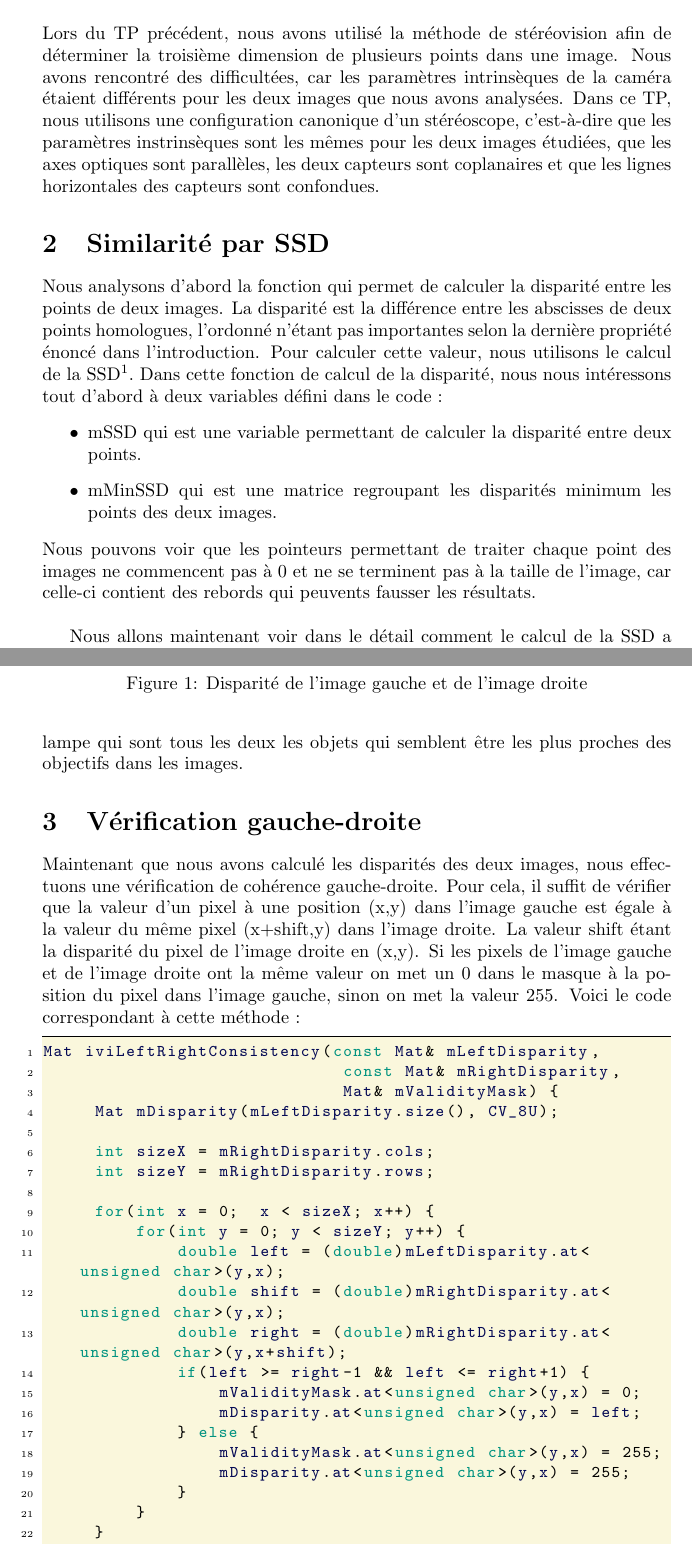
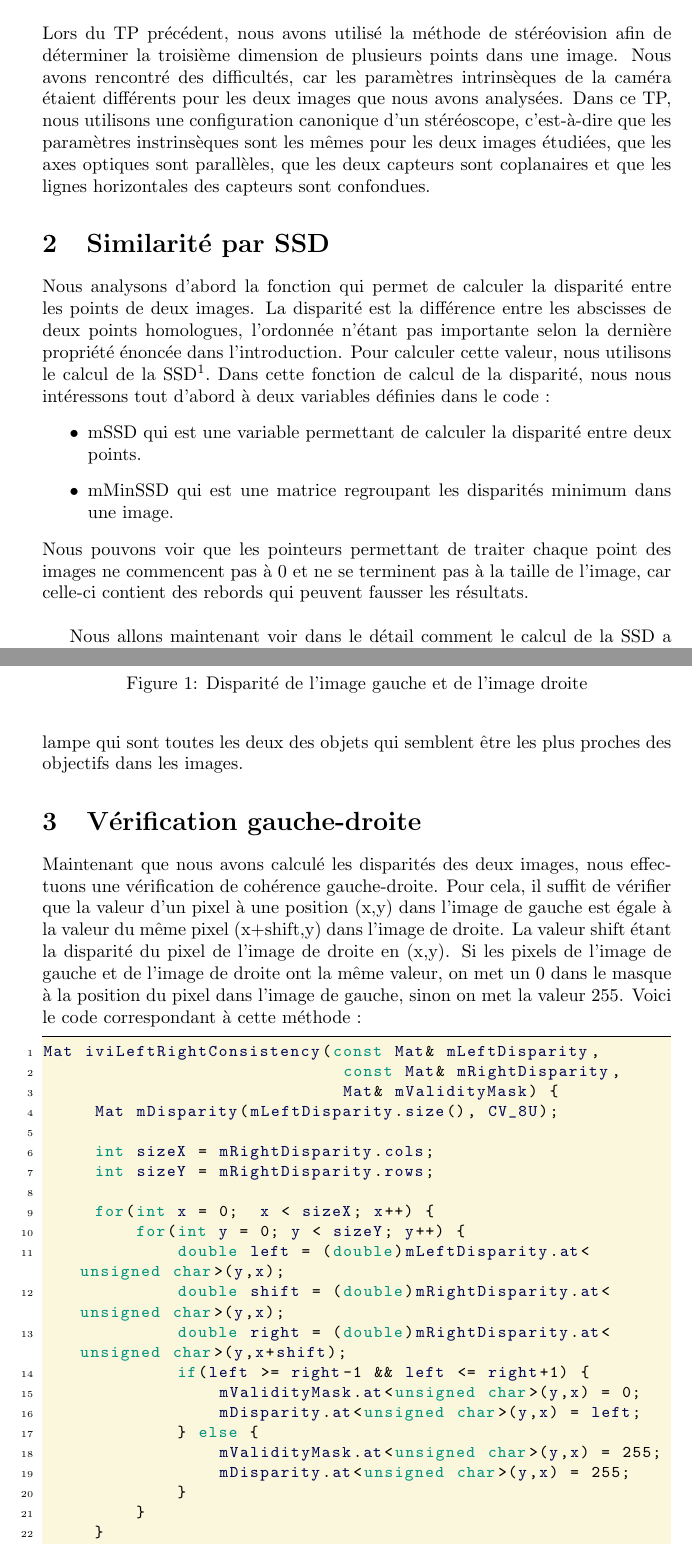
Before and after one commit to agoryu/VisA, a LaTeX document (tp3/rapport/rapportTp3.tex): two parts of pages 1 and 3 of 5, joined at a grey line, cut so that both start at the same text. Compiled offline with pdfLaTeX.

Commit message:
orthographe tp3

```diff
--- a/tp3/rapport/rapportTp3.tex
+++ b/tp3/rapport/rapportTp3.tex
@@ -58,27 +58,27 @@
 \section{Introduction}
 Lors du TP précédent, nous avons utilisé la méthode de stéréovision afin de
 déterminer la troisième dimension de plusieurs points dans une image. Nous
-avons rencontré des difficultées, car les paramètres intrinsèques de la
+avons rencontré des difficultés, car les paramètres intrinsèques de la
 caméra étaient différents pour les deux images que nous avons analysées.
 Dans ce TP, nous utilisons une configuration canonique d'un stéréoscope,
 c'est-à-dire que les paramètres instrinsèques sont les mêmes pour les deux
-images étudiées, que les axes optiques sont parallèles, les deux capteurs
+images étudiées, que les axes optiques sont parallèles, que les deux capteurs
 sont coplanaires et que les lignes horizontales des capteurs sont confondues.
 
 \section{Similarité par SSD}
 Nous analysons d'abord la fonction qui permet de calculer la disparité entre
 les points de deux images. La disparité est la différence entre les abscisses de
-deux points homologues, l'ordonné n'étant pas importantes selon la dernière propriété
-énoncé dans l'introduction. Pour calculer cette valeur, nous utilisons le calcul de
+deux points homologues, l'ordonnée n'étant pas importante selon la dernière propriété
+énoncée dans l'introduction. Pour calculer cette valeur, nous utilisons le calcul de
 la SSD\footnote{sum of squared differences}. Dans cette fonction de calcul de la disparité,
-nous nous intéressons tout d'abord à deux variables défini dans le code :
+nous nous intéressons tout d'abord à deux variables définies dans le code :
 \begin{itemize}
  \item mSSD qui est une variable permettant de calculer la disparité entre deux points.
- \item mMinSSD qui est une matrice regroupant les disparités minimum les points des deux images.
+ \item mMinSSD qui est une matrice regroupant les disparités minimum dans une image.
 \end{itemize}
 Nous pouvons voir que les pointeurs permettant de traiter chaque point des images
 ne commencent pas à 0 et ne se terminent pas à la taille de l'image, car celle-ci
-contient des rebords qui peuvents fausser les résultats.\\
+contient des rebords qui peuvent fausser les résultats.\\
 
 Nous allons maintenant voir dans le détail comment le calcul de la SSD a été développé
 dans le programme pour l'image de gauche. Voici tout d'abord le calcul de la SSD :
@@ -138,14 +138,14 @@ important dans les deux images.\\
  \caption{Disparité de l'image gauche et de l'image droite}
 \end{figure}
 On peut voir apparaître, sur ces deux images, la forme de la statue et de la lampe qui sont
-tous les deux les objets qui semblent être les plus proches des objectifs dans les images.
+toutes les deux des objets qui semblent être les plus proches des objectifs dans les images.
 
 \section{Vérification gauche-droite}
 Maintenant que nous avons calculé les disparités des deux images, nous effectuons une vérification
 de cohérence gauche-droite. Pour cela, il suffit de vérifier que la valeur d'un pixel à une position (x,y)
-dans l'image gauche est égale à la valeur du même pixel (x+shift,y) dans l'image droite. La valeur
-shift étant la disparité du pixel de l'image droite en (x,y). Si les pixels de l'image gauche et de
-l'image droite ont la même valeur on met un 0 dans le masque à la position du pixel dans l'image gauche,
+dans l'image de gauche est égale à la valeur du même pixel (x+shift,y) dans l'image de droite. La valeur
+shift étant la disparité du pixel de l'image de droite en (x,y). Si les pixels de l'image de gauche et de
+l'image de droite ont la même valeur, on met un 0 dans le masque à la position du pixel dans l'image de gauche,
 sinon on met la valeur 255. Voici le code correspondant à cette méthode :
 \begin{lstlisting}[caption=Vérification de cohérence gauche-droite]
 Mat iviLeftRightConsistency(const Mat& mLeftDisparity,
```
Also changed, not shown: tp3/rapport/rapportTp3.tex (10 more changed lines).
